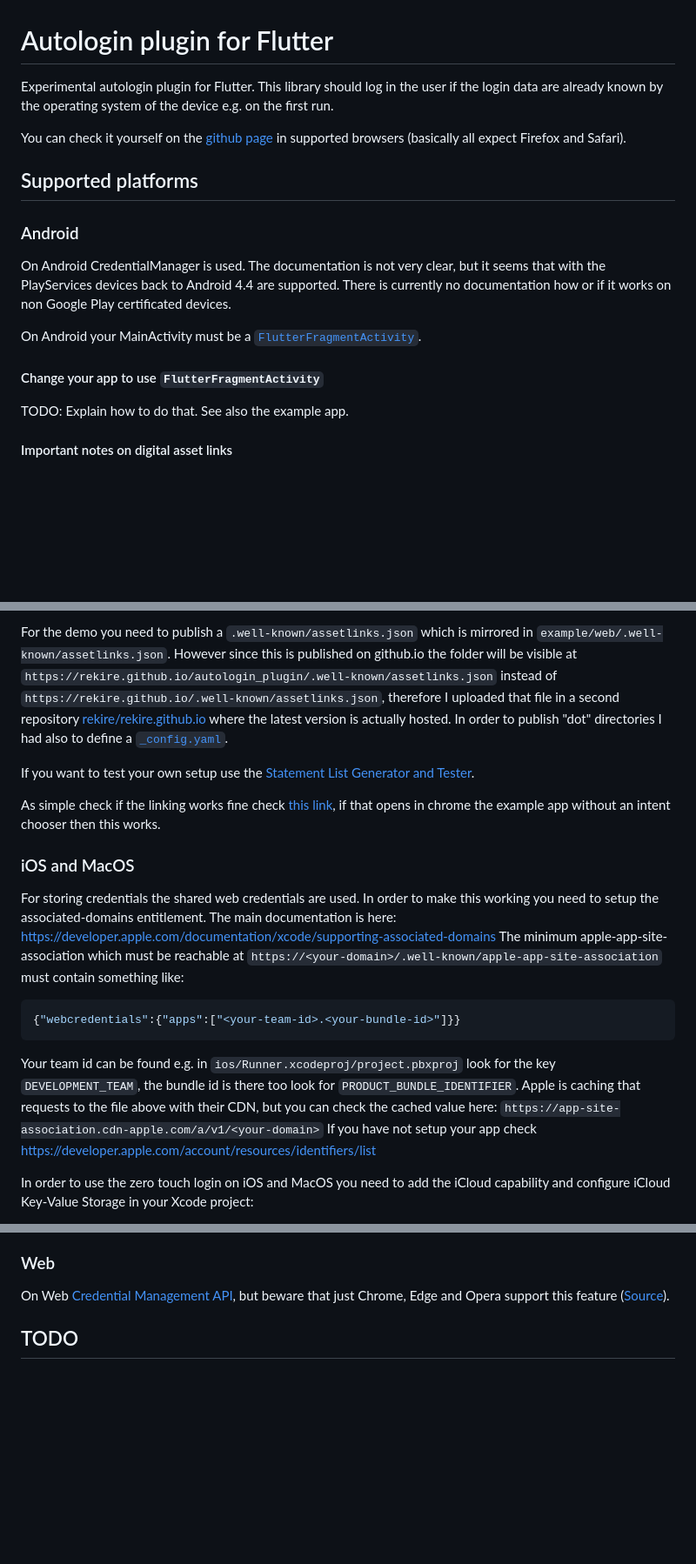
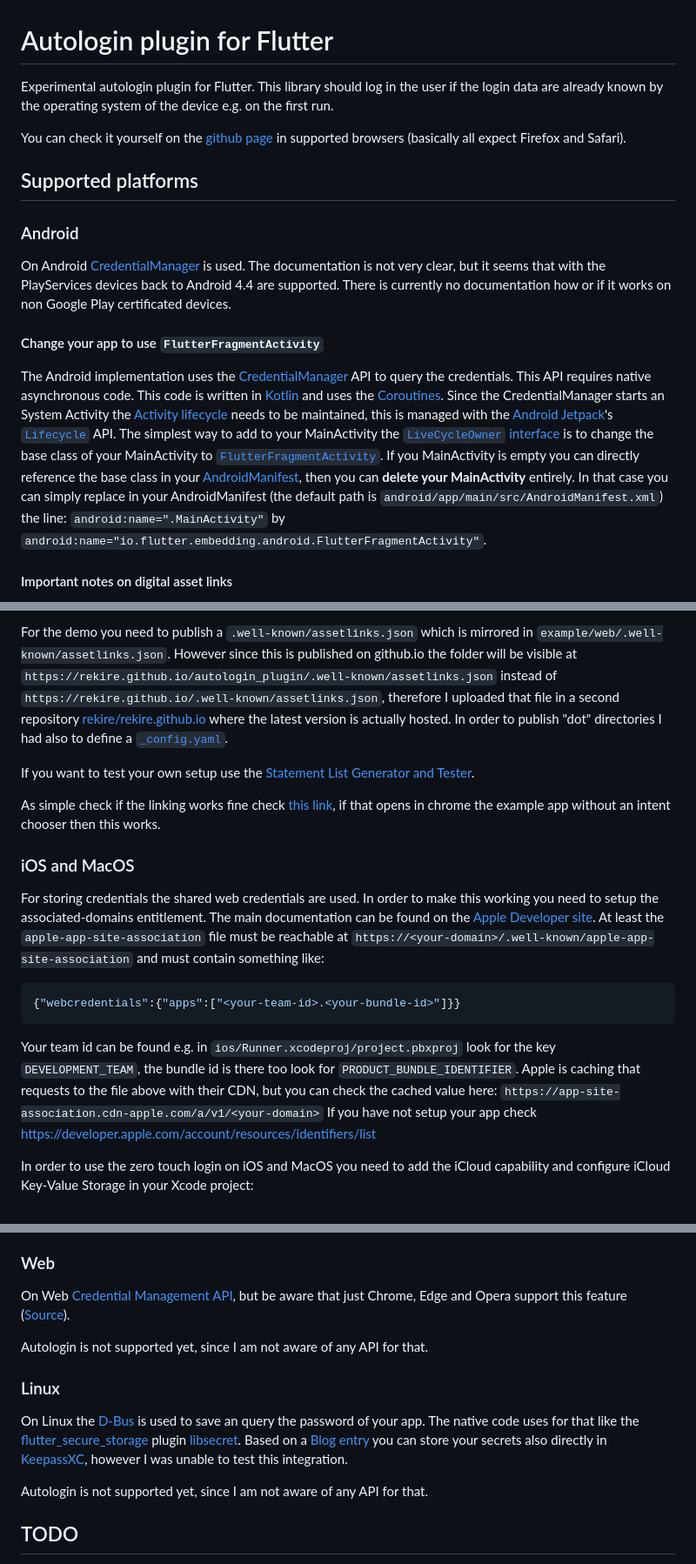
Before and after one commit to rekire/autologin_plugin, a Markdown page: README.md, 3 parts joined by grey strips. Shown at 87% size. Rendered like a GitHub page; blank space fills up the shorter version.

Commit message:
Extend documentation how this lib works under the hood and how to set it up

````diff
--- a/README.md
+++ b/README.md
@@ -1,17 +1,30 @@
 # Autologin plugin for Flutter
 
-Experimental autologin plugin for Flutter. This library should log in the user if the login data are already known by the operating system of the device e.g. on the first run.
+Experimental autologin plugin for Flutter. This library should log in the user if the login data are already known by
+the operating system of the device e.g. on the first run.
 
-You can check it yourself on the [github page](https://rekire.github.io/autologin_plugin/index.html) in supported browsers (basically all expect Firefox and Safari).
+You can check it yourself on the [github page](https://rekire.github.io/autologin_plugin/index.html) in supported
+browsers (basically all expect Firefox and Safari).
 
 ## Supported platforms
 ### Android
-On Android CredentialManager is used. The documentation is not very clear, but it seems that with the PlayServices devices back to Android 4.4 are supported.
-There is currently no documentation how or if it works on non Google Play certificated devices.
-
-On Android your MainActivity must be a [`FlutterFragmentActivity`](https://api.flutter.dev/javadoc/io/flutter/app/FlutterFragmentActivity.html).
+On Android [CredentialManager] is used. The documentation is not very clear, but it seems that with the PlayServices
+devices back to Android 4.4 are supported. There is currently no documentation how or if it works on non Google Play
+certificated devices.
 
 #### Change your app to use `FlutterFragmentActivity`
-TODO: Explain how to do that. See also the example app.
+The Android implementation uses the [CredentialManager] API to query the credentials. This API requires native
+asynchronous code. This code is written in [Kotlin](https://kotlinlang.org) and uses the
+[Coroutines](https://kotlinlang.org/docs/coroutines-guide.html). Since the CredentialManager starts an System Activity
+the [Activity lifecycle](https://developer.android.com/guide/components/activities/activity-lifecycle) needs to be
+maintained, this is managed with the [Android Jetpack](https://developer.android.com/jetpack)'s
+[`Lifecycle`](https://developer.android.com/reference/androidx/lifecycle/Lifecycle) API. The simplest way to add to your
+MainActivity the [`LiveCycleOwner` interface](https://developer.android.com/reference/androidx/lifecycle/LifecycleOwner)
+is to change the base class of your MainActivity to
+[`FlutterFragmentActivity`](https://api.flutter.dev/javadoc/io/flutter/embedding/android/FlutterFragmentActivity.html).
+If you MainActivity is empty you can directly reference the base class in your [AndroidManifest], then you can **delete
+your MainActivity** entirely. In that case you can simply replace in your AndroidManifest (the default path is
+`android/app/main/src/AndroidManifest.xml`) the line: `android:name=".MainActivity"` by
+`android:name="io.flutter.embedding.android.FlutterFragmentActivity"`.
 
 #### Important notes on digital asset links
@@ -20,25 +33,31 @@ In order to provide a full example, the example app needs to be signed correctly
 will get the ability to sign the example app in the future so that you can test it by your own.
 
-For the demo you need to publish a `.well-known/assetlinks.json` which is mirrored in `example/web/.well-known/assetlinks.json`.
-However since this is published on github.io the folder will be visible at `https://rekire.github.io/autologin_plugin/.well-known/assetlinks.json`
-instead of `https://rekire.github.io/.well-known/assetlinks.json`, therefore I uploaded that file in a second repository
-[rekire/rekire.github.io](https://github.com/rekire/rekire.github.io) where the latest version is actually hosted. In order to publish "dot"
-directories I had also to define a [`_config.yaml`](https://github.com/rekire/rekire.github.io/blob/main/_config.yaml).
+For the demo you need to publish a `.well-known/assetlinks.json` which is mirrored in
+`example/web/.well-known/assetlinks.json`. However since this is published on github.io the folder will be visible at
+`https://rekire.github.io/autologin_plugin/.well-known/assetlinks.json` instead of
+`https://rekire.github.io/.well-known/assetlinks.json`, therefore I uploaded that file in a second repository
+[rekire/rekire.github.io](https://github.com/rekire/rekire.github.io) where the latest version is actually hosted. In
+order to publish "dot" directories I had also to define a
+[`_config.yaml`](https://github.com/rekire/rekire.github.io/blob/main/_config.yaml).
 
-If you want to test your own setup use the [Statement List Generator and Tester](https://developers.google.com/digital-asset-links/tools/generator).
+If you want to test your own setup use the
+[Statement List Generator and Tester](https://developers.google.com/digital-asset-links/tools/generator).
 
-As simple check if the linking works fine check [this link](https://rekire.github.io/autologin_plugin/demo), if that opens in chrome the example app
-without an intent chooser then this works.
+As simple check if the linking works fine check [this link](https://rekire.github.io/autologin_plugin/demo), if that
+opens in chrome the example app without an intent chooser then this works.
 
 ### iOS and MacOS
 For storing credentials the shared web credentials are used. In order to make this working you need to setup the
-associated-domains entitlement. The main documentation is here: https://developer.apple.com/documentation/xcode/supporting-associated-domains
-The minimum apple-app-site-association which must be reachable at `https://<your-domain>/.well-known/apple-app-site-association` must contain something like:
+associated-domains entitlement. The main documentation can be found on the
+[Apple Developer site](https://developer.apple.com/documentation/xcode/supporting-associated-domains). At least the
+`apple-app-site-association` file must be reachable at `https://<your-domain>/.well-known/apple-app-site-association`
+and must contain something like:
 ```json
 {"webcredentials":{"apps":["<your-team-id>.<your-bundle-id>"]}}
 ```
-Your team id can be found e.g. in `ios/Runner.xcodeproj/project.pbxproj` look for the key `DEVELOPMENT_TEAM`, the bundle id is there too look for `PRODUCT_BUNDLE_IDENTIFIER`.
-Apple is caching that requests to the file above with their CDN, but you can check the cached value here: `https://app-site-association.cdn-apple.com/a/v1/<your-domain>`
+Your team id can be found e.g. in `ios/Runner.xcodeproj/project.pbxproj` look for the key `DEVELOPMENT_TEAM`, the bundle
+id is there too look for `PRODUCT_BUNDLE_IDENTIFIER`. Apple is caching that requests to the file above with their CDN,
+but you can check the cached value here: `https://app-site-association.cdn-apple.com/a/v1/<your-domain>`
 If you have not setup your app check https://developer.apple.com/account/resources/identifiers/list
 
 In order to use the zero touch login on iOS and MacOS you need to add the iCloud capability and configure iCloud
@@ -53,7 +72,20 @@ Key-Value Storage in your Xcode project:
 7. In the iCloud section, enable the "Key-Value storage" checkbox.
 
 ### Web
-On Web [Credential Management API](https://developer.mozilla.org/en-US/docs/Web/API/Credential_Management_API), but beware that just Chrome, Edge and Opera support this feature ([Source](https://developer.mozilla.org/en-US/docs/Web/API/PasswordCredential#browser_compatibility)).
+On Web [Credential Management API](https://developer.mozilla.org/en-US/docs/Web/API/Credential_Management_API), but
+be aware that just Chrome, Edge and Opera support this feature
+([Source](https://developer.mozilla.org/en-US/docs/Web/API/PasswordCredential#browser_compatibility)).
+
+Autologin is not supported yet, since I am not aware of any API for that.
+
+### Linux
+On Linux the [D-Bus](https://freedesktop.org/wiki/Software/dbus/) is used to save an query the password of your app. The
+native code uses for that like the [flutter_secure_storage](https://pub.dev/packages/flutter_secure_storage) plugin
+[libsecret](https://gnome.pages.gitlab.gnome.org/libsecret/). Based on a
+[Blog entry](https://avaldes.co/2020/01/28/secret-service-keepassxc.html) you can store your secrets also directly in
+[KeepassXC](https://keepassxc.org/), however I was unable to test this integration.
+
+Autologin is not supported yet, since I am not aware of any API for that.
 
 ## TODO
 
````
Also changed, not shown: other parts of README.md (+7 -4 lines).
